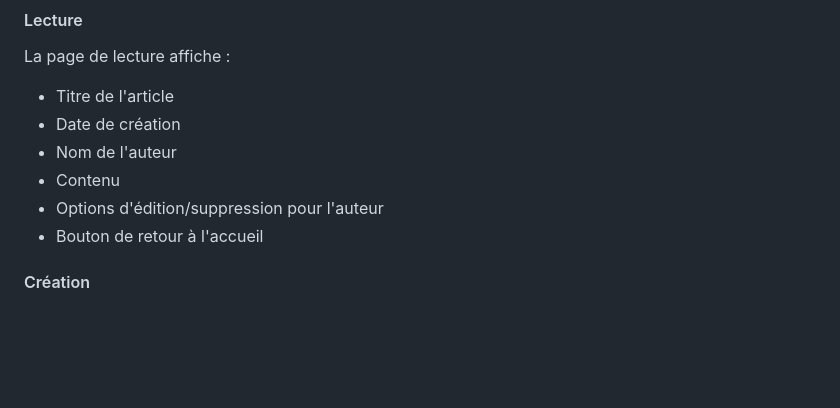
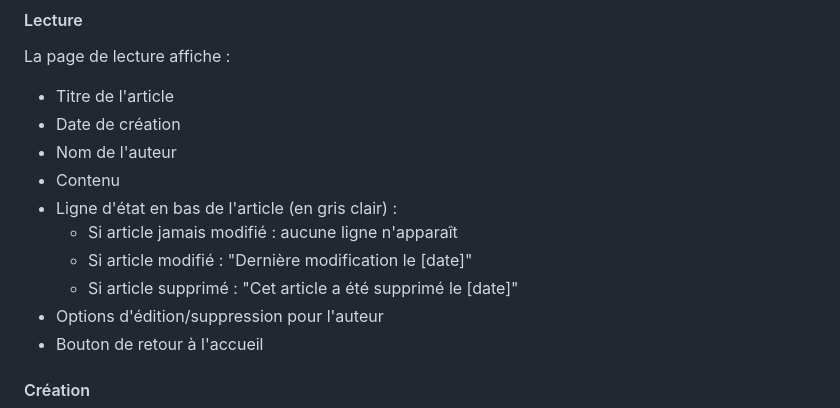
Before and after one commit to nicolasmbronner/blog-web-app-v2, a Markdown page: NOTES.md, the part around the change. Rendered like a GitHub page; blank space fills up the shorter version.

Commit message:
Update NOTES.md
New simple feature that helps the reader to know if an article has being modified or deleted, and when, while he is reading it

```diff
--- a/NOTES.md
+++ b/NOTES.md
@@ -38,6 +38,10 @@ La page de lecture affiche :
 - Date de création
 - Nom de l'auteur
 - Contenu
+- Ligne d'état en bas de l'article (en gris clair) :
+  - Si article jamais modifié : aucune ligne n'apparaît
+  - Si article modifié : "Dernière modification le [date]"
+  - Si article supprimé : "Cet article a été supprimé le [date]"
 - Options d'édition/suppression pour l'auteur
 - Bouton de retour à l'accueil
 
```
